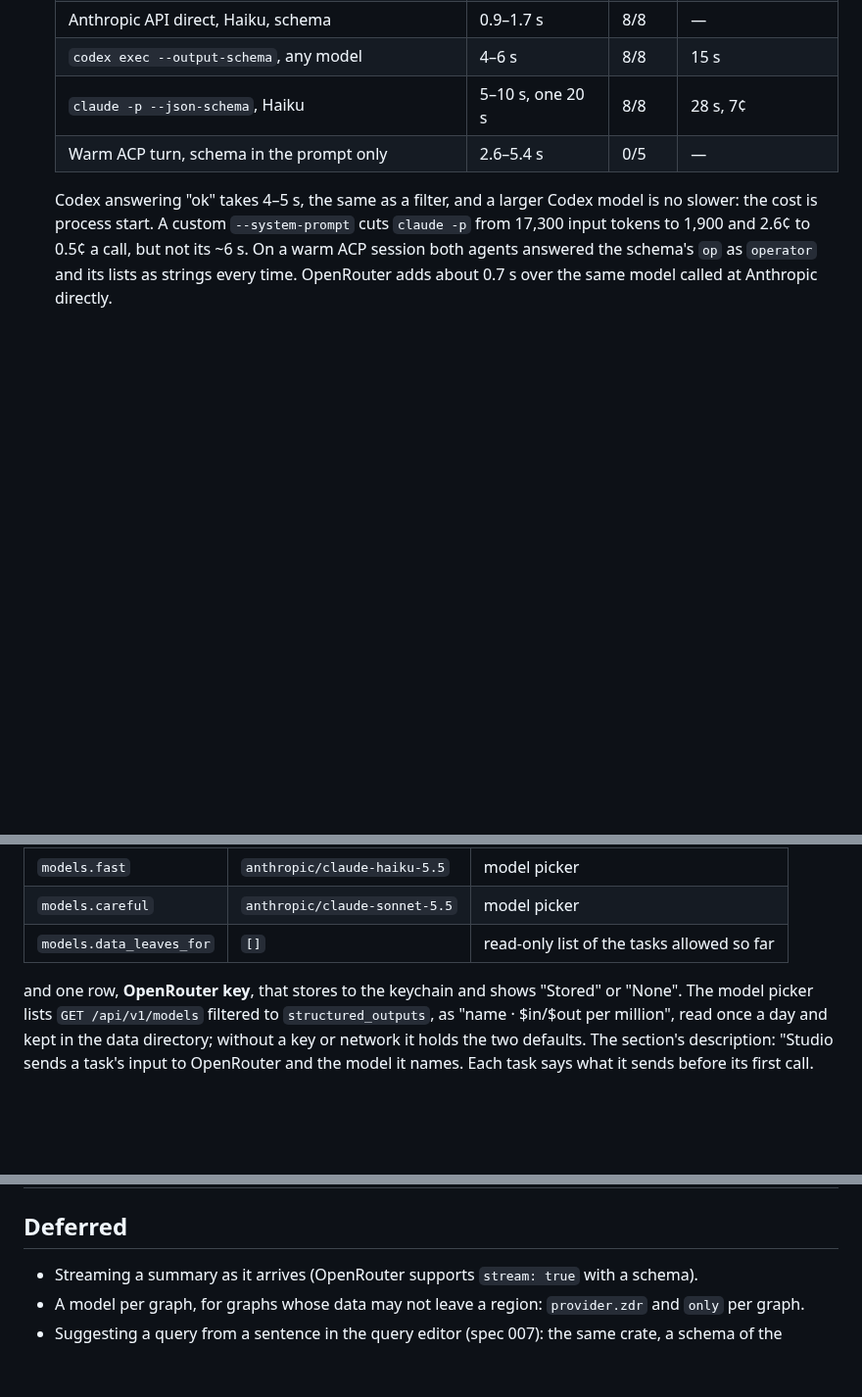
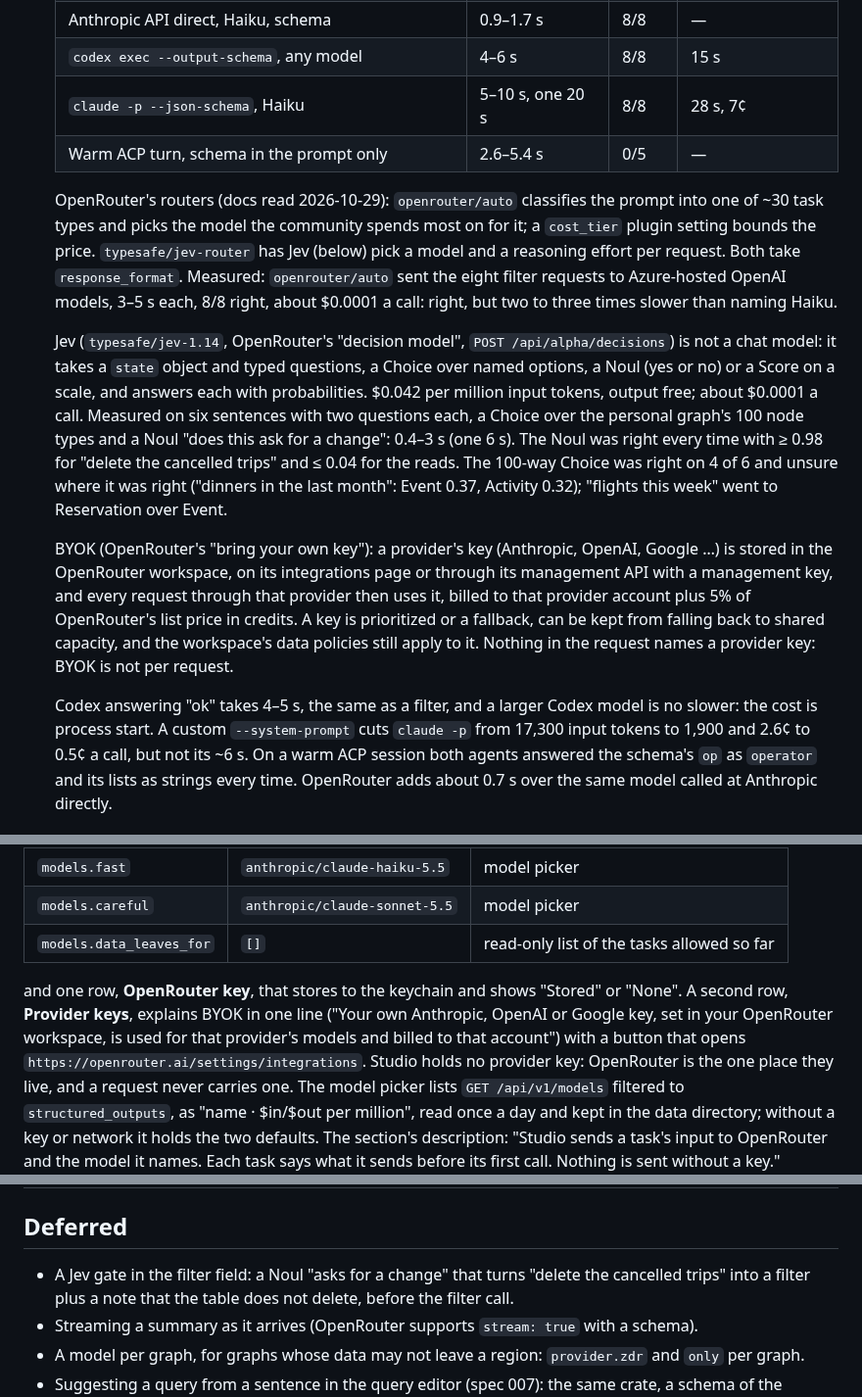
Before and after one commit to ModernRelay/omnigraph-studio, a Markdown page: specs/019-model-calls/plan.md, 3 parts joined by grey strips. Shown at 98% size. GitHub-like rendering; blank space fills up the shorter version.

Commit message:
docs(specs): 019, routers, Jev and BYOK through OpenRouter

```diff
--- a/specs/019-model-calls/plan.md
+++ b/specs/019-model-calls/plan.md
@@ -89,6 +89,30 @@ is for every later one.
   | `claude -p --json-schema`, Haiku | 5–10 s, one 20 s | 8/8 | 28 s, 7¢ |
   | Warm ACP turn, schema in the prompt only | 2.6–5.4 s | 0/5 | — |
 
+  OpenRouter's routers (docs read 2026-10-29): `openrouter/auto` classifies the prompt into one
+  of ~30 task types and picks the model the community spends most on for it; a `cost_tier`
+  plugin setting bounds the price. `typesafe/jev-router` has Jev (below) pick a model and a
+  reasoning effort per request. Both take `response_format`. Measured: `openrouter/auto` sent
+  the eight filter requests to Azure-hosted OpenAI models, 3–5 s each, 8/8 right, about
+  $0.0001 a call: right, but two to three times slower than naming Haiku.
+
+  Jev (`typesafe/jev-1.14`, OpenRouter's "decision model", `POST /api/alpha/decisions`) is not
+  a chat model: it takes a `state` object and typed questions, a Choice over named options, a
+  Noul (yes or no) or a Score on a scale, and answers each with probabilities. $0.042 per
+  million input tokens, output free; about $0.0001 a call. Measured on six sentences with two
+  questions each, a Choice over the personal graph's 100 node types and a Noul "does this ask
+  for a change": 0.4–3 s (one 6 s). The Noul was right every time with ≥ 0.98 for "delete the
+  cancelled trips" and ≤ 0.04 for the reads. The 100-way Choice was right on 4 of 6 and unsure
+  where it was right ("dinners in the last month": Event 0.37, Activity 0.32); "flights this
+  week" went to Reservation over Event.
+
+  BYOK (OpenRouter's "bring your own key"): a provider's key (Anthropic, OpenAI, Google …) is
+  stored in the OpenRouter workspace, on its integrations page or through its management API
+  with a management key, and every request through that provider then uses it, billed to that
+  provider account plus 5% of OpenRouter's list price in credits. A key is prioritized or a
+  fallback, can be kept from falling back to shared capacity, and the workspace's data policies
+  still apply to it. Nothing in the request names a provider key: BYOK is not per request.
+
   Codex answering "ok" takes 4–5 s, the same as a filter, and a larger Codex model is no slower:
   the cost is process start. A custom `--system-prompt` cuts `claude -p` from 17,300 input
   tokens to 1,900 and 2.6¢ to 0.5¢ a call, but not its ~6 s. On a warm ACP session both agents
@@ -171,7 +195,11 @@ A **Models** section:
 | `models.careful` | `anthropic/claude-sonnet-5.5` | model picker |
 | `models.data_leaves_for` | `[]` | read-only list of the tasks allowed so far |
 
-and one row, **OpenRouter key**, that stores to the keychain and shows "Stored" or "None". The
+and one row, **OpenRouter key**, that stores to the keychain and shows "Stored" or "None". A
+second row, **Provider keys**, explains BYOK in one line ("Your own Anthropic, OpenAI or Google
+key, set in your OpenRouter workspace, is used for that provider's models and billed to that
+account") with a button that opens `https://openrouter.ai/settings/integrations`. Studio holds
+no provider key: OpenRouter is the one place they live, and a request never carries one. The
 model picker lists `GET /api/v1/models` filtered to `structured_outputs`, as "name · $in/$out
 per million", read once a day and kept in the data directory; without a key or network it holds
 the two defaults. The section's description: "Studio sends a task's input to OpenRouter and the
@@ -261,6 +292,8 @@ A call is never retried. The model list is read at most once a day.
 
 ## Deferred
 
+- A Jev gate in the filter field: a Noul "asks for a change" that turns "delete the cancelled
+  trips" into a filter plus a note that the table does not delete, before the filter call.
 - Streaming a summary as it arrives (OpenRouter supports `stream: true` with a schema).
 - A model per graph, for graphs whose data may not leave a region: `provider.zdr` and `only`
   per graph.
```
Also changed, not shown: other parts of specs/019-model-calls/plan.md (+4 -0 lines).
